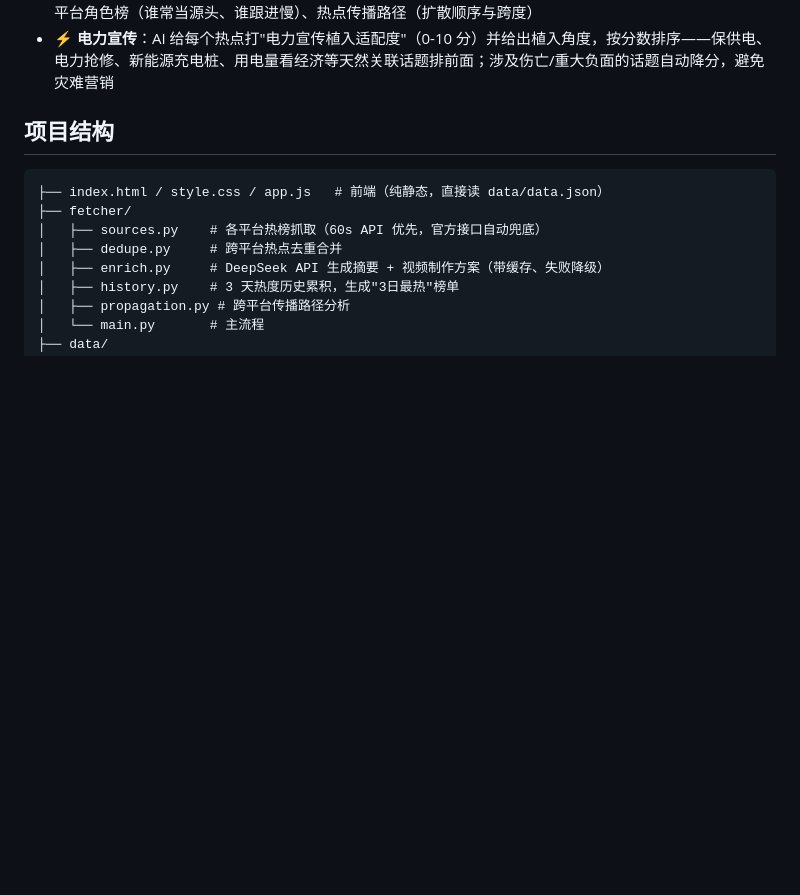
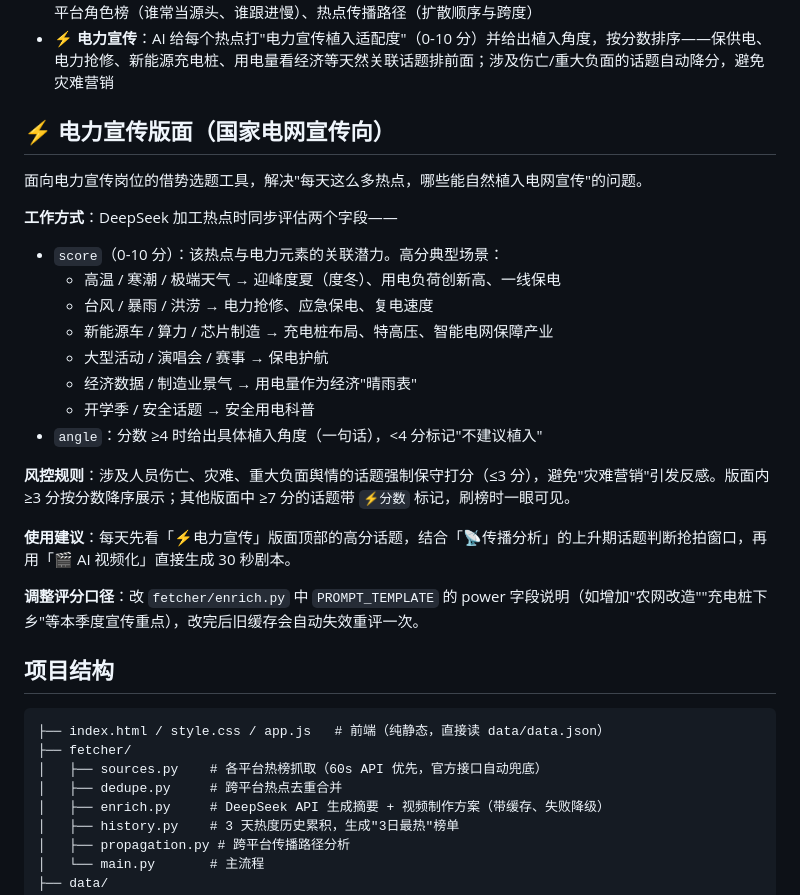
Before and after one commit to cxhzzb/hot-video-topics, a Markdown page: README.md, the part around the change. GitHub-like rendering; blank space fills up the shorter version.

Commit message:
docs: README 新增电力宣传版面使用说明

```diff
--- a/README.md
+++ b/README.md
@@ -23,6 +23,27 @@ PWA 支持：手机浏览器打开后「添加到主屏幕」，即可像 App
 - **🎬 AI 视频化**：选中任意新闻，浏览器直连 DeepSeek 生成约 30 秒的 AI 视频创意剧本（分镜 + 文案 + 旁白），并输出可直接粘贴到 Seedance 2.5 的整合提示词，不满意可一键"刷新重生"
 - **📡 传播分析**：基于每 30 分钟的采集记录分析热点跨平台传播——上升期话题（刚冒头未扩散，抢拍窗口）、平台角色榜（谁常当源头、谁跟进慢）、热点传播路径（扩散顺序与跨度）
 - **⚡ 电力宣传**：AI 给每个热点打"电力宣传植入适配度"（0-10 分）并给出植入角度，按分数排序——保供电、电力抢修、新能源充电桩、用电量看经济等天然关联话题排前面；涉及伤亡/重大负面的话题自动降分，避免灾难营销
+
+## ⚡ 电力宣传版面（国家电网宣传向）
+
+面向电力宣传岗位的借势选题工具，解决"每天这么多热点，哪些能自然植入电网宣传"的问题。
+
+**工作方式**：DeepSeek 加工热点时同步评估两个字段——
+
+- `score`（0-10 分）：该热点与电力元素的关联潜力。高分典型场景：
+  - 高温 / 寒潮 / 极端天气 → 迎峰度夏（度冬）、用电负荷创新高、一线保电
+  - 台风 / 暴雨 / 洪涝 → 电力抢修、应急保电、复电速度
+  - 新能源车 / 算力 / 芯片制造 → 充电桩布局、特高压、智能电网保障产业
+  - 大型活动 / 演唱会 / 赛事 → 保电护航
+  - 经济数据 / 制造业景气 → 用电量作为经济"晴雨表"
+  - 开学季 / 安全话题 → 安全用电科普
+- `angle`：分数 ≥4 时给出具体植入角度（一句话），<4 分标记"不建议植入"
+
+**风控规则**：涉及人员伤亡、灾难、重大负面舆情的话题强制保守打分（≤3 分），避免"灾难营销"引发反感。版面内 ≥3 分按分数降序展示；其他版面中 ≥7 分的话题带 `⚡分数` 标记，刷榜时一眼可见。
+
+**使用建议**：每天先看「⚡电力宣传」版面顶部的高分话题，结合「📡传播分析」的上升期话题判断抢拍窗口，再用「🎬 AI 视频化」直接生成 30 秒剧本。
+
+**调整评分口径**：改 `fetcher/enrich.py` 中 `PROMPT_TEMPLATE` 的 power 字段说明（如增加"农网改造""充电桩下乡"等本季度宣传重点），改完后旧缓存会自动失效重评一次。
 
 ## 项目结构
 
```
